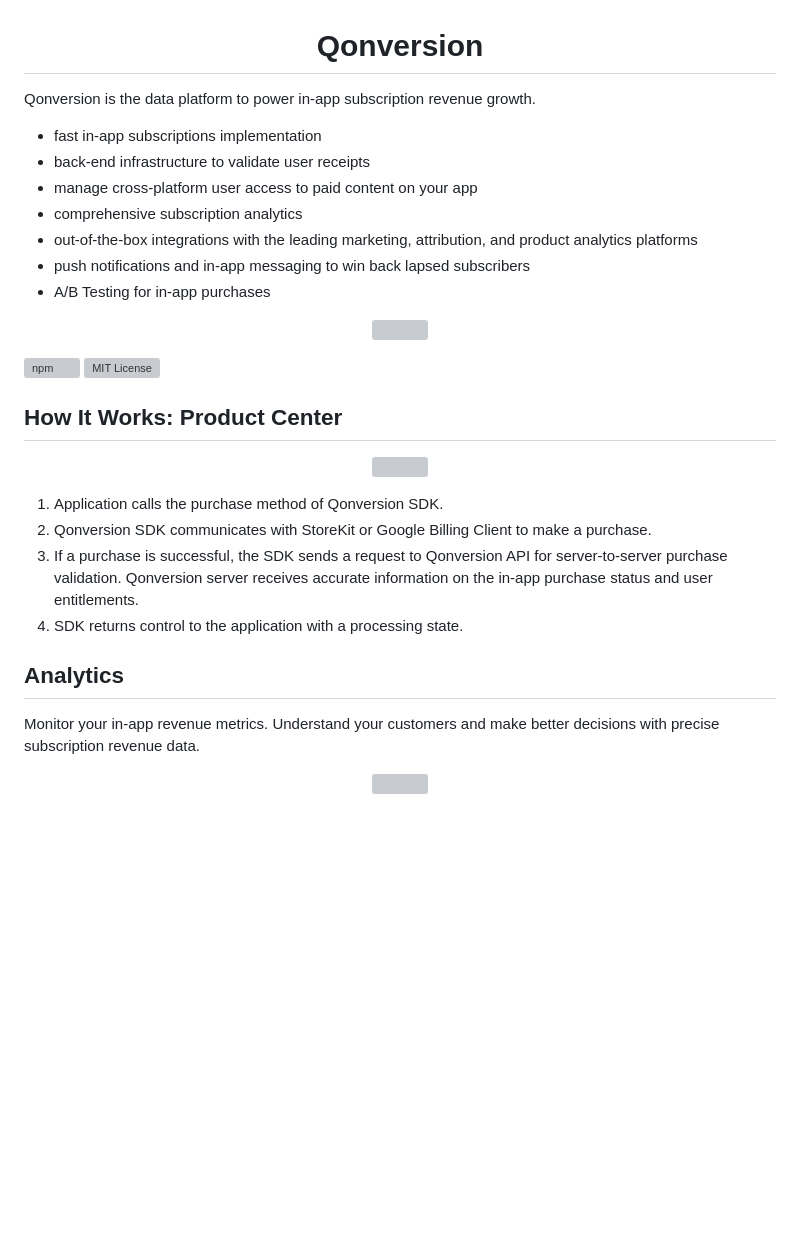
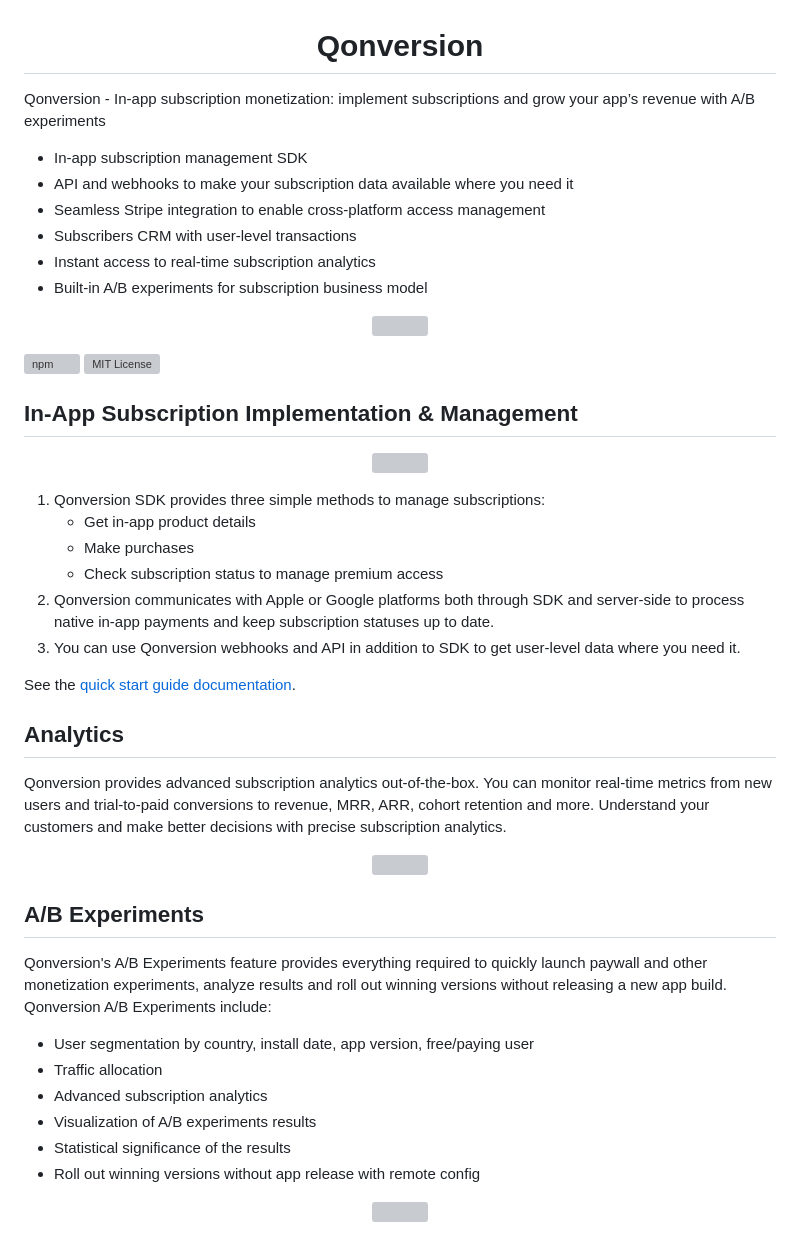
Before and after one commit to qonversion/cordova-plugin, a Markdown page: README.md, the part around one of its changes. Drawn GitHub-style; blank space fills up the shorter version; grey boxes are pictures that could not be loaded.

```diff
--- a/README.md
+++ b/README.md
@@ -2,15 +2,14 @@
     Qonversion
 </h1>
 
-Qonversion is the data platform to power in-app subscription revenue growth.
+Qonversion - In-app subscription monetization: implement subscriptions and grow your app’s revenue with A/B experiments
 
-* fast in-app subscriptions implementation
-* back-end infrastructure to validate user receipts
-* manage cross-platform user access to paid content on your app
-* comprehensive subscription analytics
-* out-of-the-box integrations with the leading marketing, attribution, and product analytics platforms
-* push notifications and in-app messaging to win back lapsed subscribers
-* A/B Testing for in-app purchases
+* In-app subscription management SDK
+* API and webhooks to make your subscription data available where you need it
+* Seamless Stripe integration to enable cross-platform access management
+* Subscribers CRM with user-level transactions
+* Instant access to real-time subscription analytics
+* Built-in A/B experiments for subscription business model
 
 <p align="center">
      <a href="https://qonversion.io"><img width="90%" src="https://qcdn3.sfo3.digitaloceanspaces.com/github/qonversion_platform.png">
@@ -21,20 +20,24 @@ Qonversion is the data platform to power in-app subscription revenue growth.
 [![MIT License](http://img.shields.io/cocoapods/l/Qonversion.svg?style=flat)](https://qonversion.io)
 
 
-## How It Works: Product Center
+## In-App Subscription Implementation & Management
 
 <p align="center">
      <a href="https://documentation.qonversion.io/docs/integrations-overview"><img width="90%" src="https://user-images.githubusercontent.com/13959241/161107203-8ef3ecee-86be-47a2-ac57-b21d3da19339.png">
      </a>
 </p>
 
-1. Application calls the purchase method of Qonversion SDK.
-2. Qonversion SDK communicates with StoreKit or Google Billing Client to make a purchase.
-3. If a purchase is successful, the SDK sends a request to Qonversion API for server-to-server purchase validation. Qonversion server receives accurate information on the in-app purchase status and user entitlements.
-4. SDK returns control to the application with a processing state.
+1. Qonversion SDK provides three simple methods to manage subscriptions:
+	* Get in-app product details
+	* Make purchases
+	* Check subscription status to manage premium access
+2. Qonversion communicates with Apple or Google platforms both through SDK and server-side to process native in-app payments and keep subscription statuses up to date.
+3. You can use Qonversion webhooks and API in addition to SDK to get user-level data where you need it.
+
+See the [quick start guide documentation](https://documentation.qonversion.io/docs/quickstart).
 
 ## Analytics
 
-Monitor your in-app revenue metrics. Understand your customers and make better decisions with precise subscription revenue data.
+Qonversion provides advanced subscription analytics out-of-the-box. You can monitor real-time metrics from new users and trial-to-paid conversions to revenue, MRR, ARR, cohort retention and more. Understand your customers and make better decisions with precise subscription analytics.
 
 <p align="center">
@@ -42,3 +45,21 @@ Monitor your in-app revenue metrics. Understand your customers and make better d
      </a>
 </p>
 
+
+## A/B Experiments
+
+Qonversion's A/B Experiments feature provides everything required to quickly launch paywall and other monetization experiments, analyze results and roll out winning versions without releasing a new app build. Qonversion A/B Experiments include:
+
+* User segmentation by country, install date, app version, free/paying user
+* Traffic allocation
+* Advanced subscription analytics
+* Visualization of A/B experiments results
+* Statistical significance of the results
+* Roll out winning versions without app release with remote config
+
+
+<p align="center">
+     <a href="https://documentation.qonversion.io/docs/subscription-ab-testing"><img width="90%" src="https://qcdn3.sfo3.digitaloceanspaces.com/github/ab_tests.png">
+     </a>
+</p>
+
```
Also changed, not shown: other parts of README.md (+15 -23 lines).
